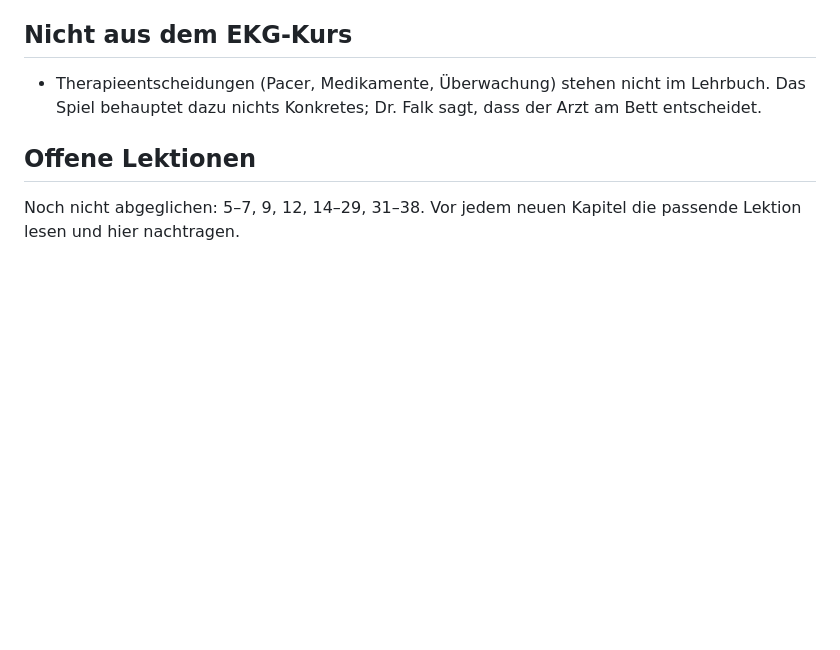
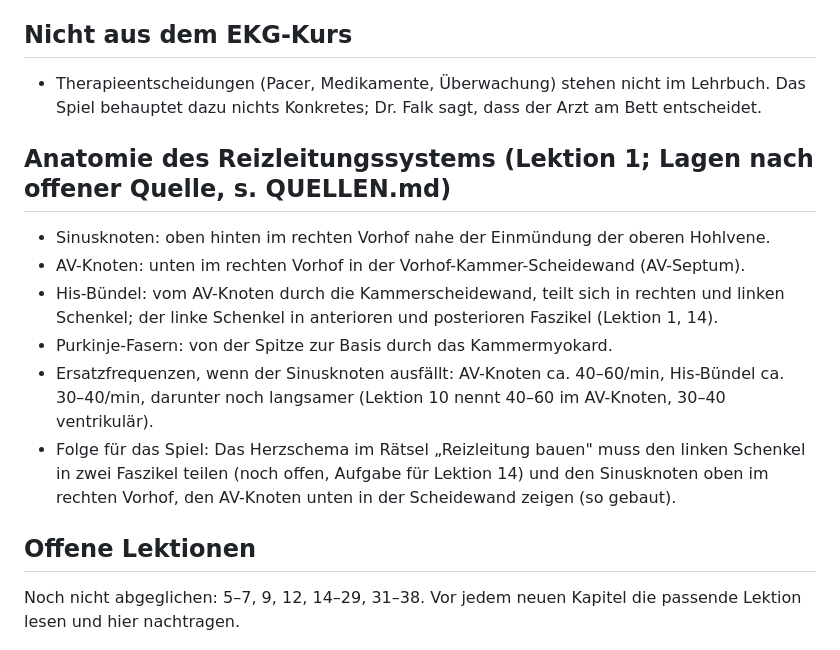
Before and after one commit to andreyeskin/ekg-nachtdienst, a Markdown page: docs/FACHREGELN.md, the part around the change. GitHub-like rendering; blank space fills up the shorter version.

```diff
--- a/docs/FACHREGELN.md
+++ b/docs/FACHREGELN.md
@@ -64,6 +64,18 @@ für die Veröffentlichung: `QUELLEN.md`.
 - Therapieentscheidungen (Pacer, Medikamente, Überwachung) stehen nicht im Lehrbuch. Das Spiel
   behauptet dazu nichts Konkretes; Dr. Falk sagt, dass der Arzt am Bett entscheidet.
 
+## Anatomie des Reizleitungssystems (Lektion 1; Lagen nach offener Quelle, s. QUELLEN.md)
+- Sinusknoten: oben hinten im rechten Vorhof nahe der Einmündung der oberen Hohlvene.
+- AV-Knoten: unten im rechten Vorhof in der Vorhof-Kammer-Scheidewand (AV-Septum).
+- His-Bündel: vom AV-Knoten durch die Kammerscheidewand, teilt sich in rechten und linken Schenkel;
+  der linke Schenkel in anterioren und posterioren Faszikel (Lektion 1, 14).
+- Purkinje-Fasern: von der Spitze zur Basis durch das Kammermyokard.
+- Ersatzfrequenzen, wenn der Sinusknoten ausfällt: AV-Knoten ca. 40–60/min, His-Bündel ca.
+  30–40/min, darunter noch langsamer (Lektion 10 nennt 40–60 im AV-Knoten, 30–40 ventrikulär).
+- Folge für das Spiel: Das Herzschema im Rätsel „Reizleitung bauen" muss den linken Schenkel in
+  zwei Faszikel teilen (noch offen, Aufgabe für Lektion 14) und den Sinusknoten oben im rechten
+  Vorhof, den AV-Knoten unten in der Scheidewand zeigen (so gebaut).
+
 ## Offene Lektionen
 Noch nicht abgeglichen: 5–7, 9, 12, 14–29, 31–38. Vor jedem neuen Kapitel die passende Lektion
 lesen und hier nachtragen.
```
Also changed, not shown: docs/QUELLEN.md (+23 -0 lines).
